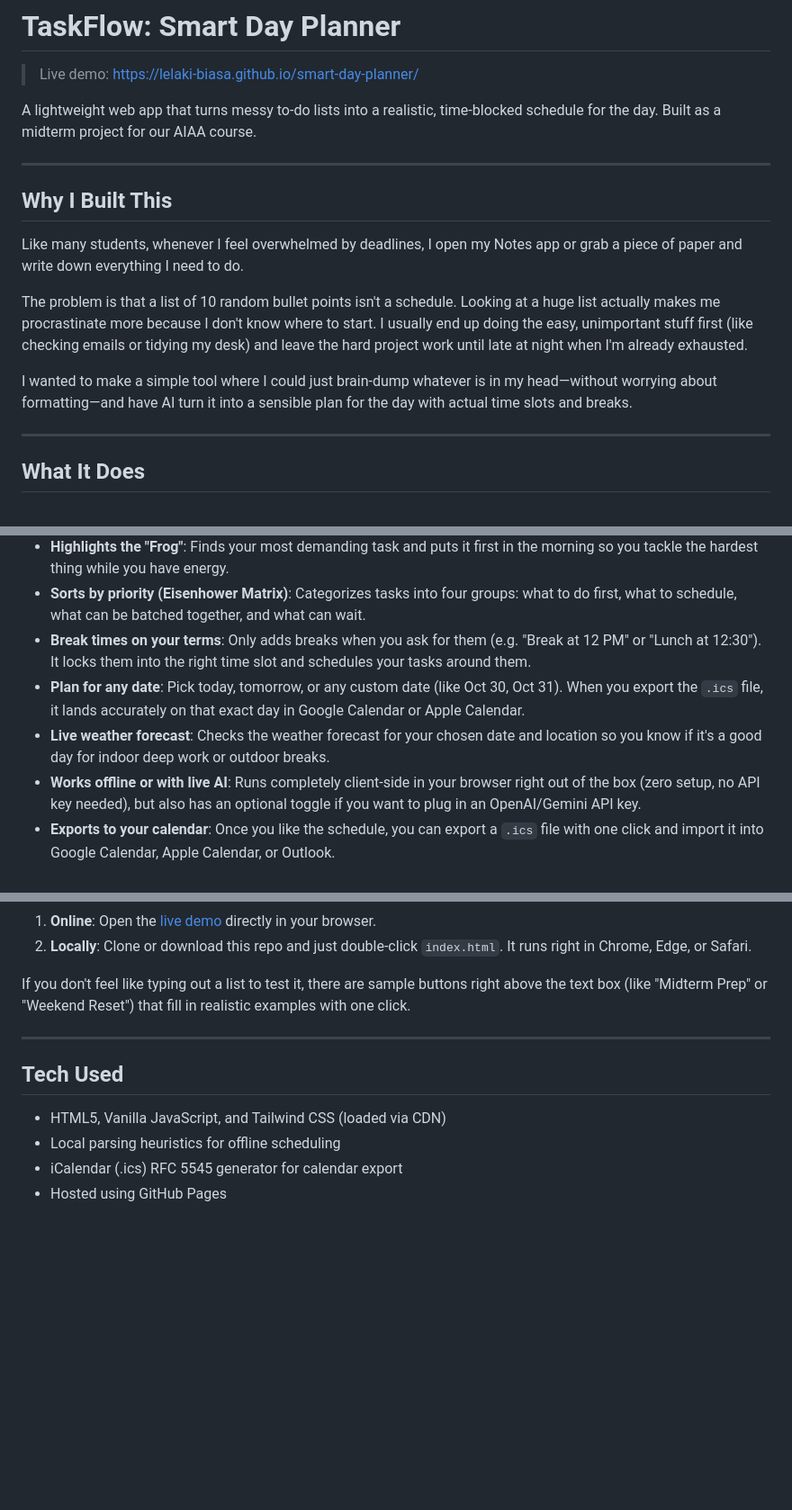
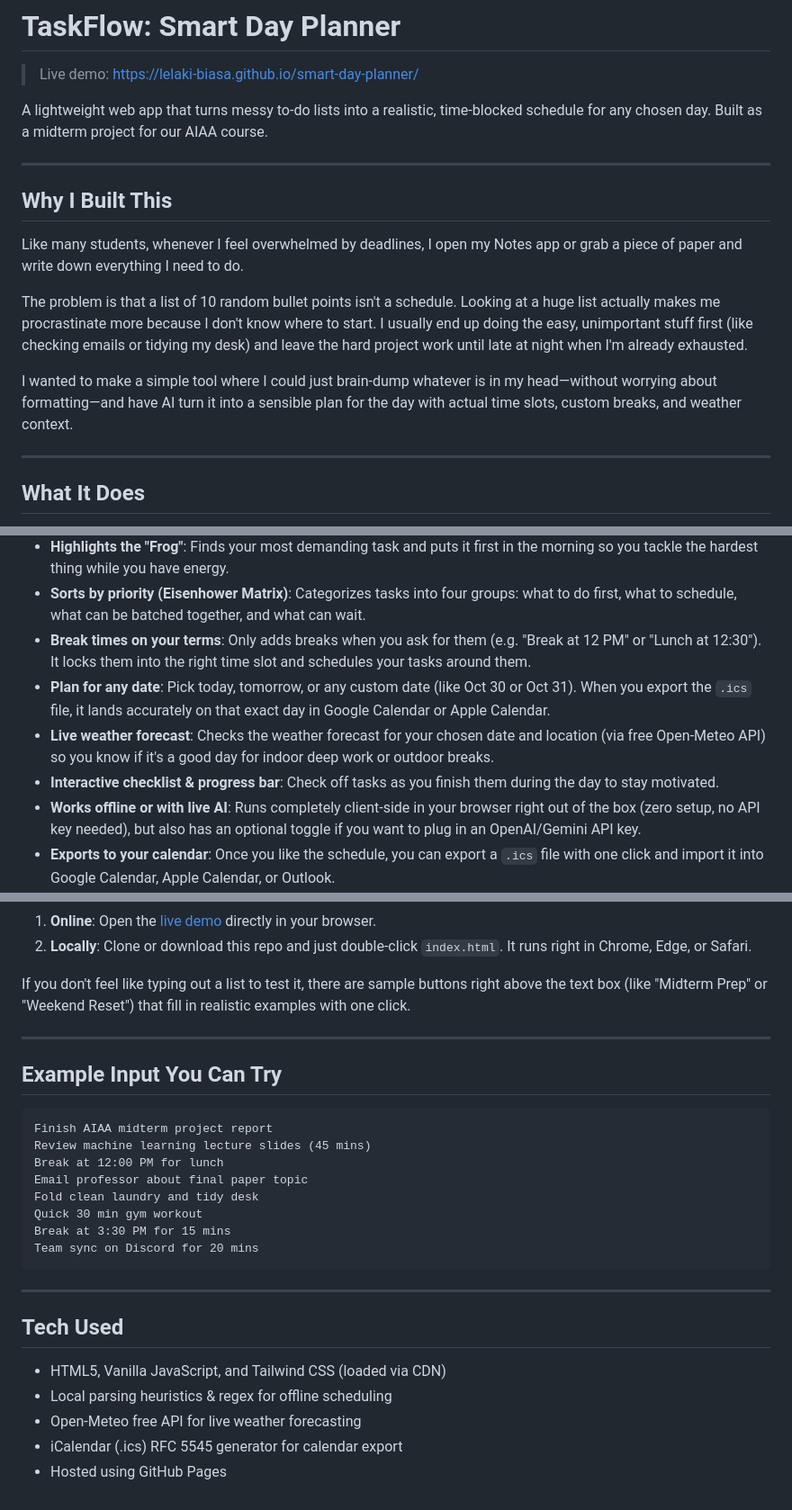
Before and after one commit to Lelaki-Biasa/smart-day-planner, a Markdown page: README.md, 3 parts joined by grey strips. Shown at 90% size. Drawn GitHub-style; blank space fills up the shorter version.

Commit message:
Update README with full feature overview and examples

````diff
--- a/README.md
+++ b/README.md
@@ -2,7 +2,7 @@
 
 > Live demo: [https://lelaki-biasa.github.io/smart-day-planner/](https://lelaki-biasa.github.io/smart-day-planner/)
 
-A lightweight web app that turns messy to-do lists into a realistic, time-blocked schedule for the day. Built as a midterm project for our AIAA course.
+A lightweight web app that turns messy to-do lists into a realistic, time-blocked schedule for any chosen day. Built as a midterm project for our AIAA course.
 
 ---
 
@@ -12,7 +12,7 @@ Like many students, whenever I feel overwhelmed by deadlines, I open my Notes ap
 
 The problem is that a list of 10 random bullet points isn't a schedule. Looking at a huge list actually makes me procrastinate more because I don't know where to start. I usually end up doing the easy, unimportant stuff first (like checking emails or tidying my desk) and leave the hard project work until late at night when I'm already exhausted.
 
-I wanted to make a simple tool where I could just brain-dump whatever is in my head—without worrying about formatting—and have AI turn it into a sensible plan for the day with actual time slots and breaks.
+I wanted to make a simple tool where I could just brain-dump whatever is in my head—without worrying about formatting—and have AI turn it into a sensible plan for the day with actual time slots, custom breaks, and weather context.
 
 ---
 
@@ -23,8 +23,9 @@ I wanted to make a simple tool where I could just brain-dump whatever is in my h
 - **Highlights the "Frog"**: Finds your most demanding task and puts it first in the morning so you tackle the hardest thing while you have energy.
 - **Sorts by priority (Eisenhower Matrix)**: Categorizes tasks into four groups: what to do first, what to schedule, what can be batched together, and what can wait.
 - **Break times on your terms**: Only adds breaks when you ask for them (e.g. "Break at 12 PM" or "Lunch at 12:30"). It locks them into the right time slot and schedules your tasks around them.
-- **Plan for any date**: Pick today, tomorrow, or any custom date (like Oct 30, Oct 31). When you export the `.ics` file, it lands accurately on that exact day in Google Calendar or Apple Calendar.
-- **Live weather forecast**: Checks the weather forecast for your chosen date and location so you know if it's a good day for indoor deep work or outdoor breaks.
+- **Plan for any date**: Pick today, tomorrow, or any custom date (like Oct 30 or Oct 31). When you export the `.ics` file, it lands accurately on that exact day in Google Calendar or Apple Calendar.
+- **Live weather forecast**: Checks the weather forecast for your chosen date and location (via free Open-Meteo API) so you know if it's a good day for indoor deep work or outdoor breaks.
+- **Interactive checklist & progress bar**: Check off tasks as you finish them during the day to stay motivated.
 - **Works offline or with live AI**: Runs completely client-side in your browser right out of the box (zero setup, no API key needed), but also has an optional toggle if you want to plug in an OpenAI/Gemini API key.
 - **Exports to your calendar**: Once you like the schedule, you can export a `.ics` file with one click and import it into Google Calendar, Apple Calendar, or Outlook.
 
@@ -41,9 +42,25 @@ If you don't feel like typing out a list to test it, there are sample buttons ri
 
 ---
 
+## Example Input You Can Try
+
+```text
+Finish AIAA midterm project report
+Review machine learning lecture slides (45 mins)
+Break at 12:00 PM for lunch
+Email professor about final paper topic
+Fold clean laundry and tidy desk
+Quick 30 min gym workout
+Break at 3:30 PM for 15 mins
+Team sync on Discord for 20 mins
+```
+
+---
+
 ## Tech Used
 
 - HTML5, Vanilla JavaScript, and Tailwind CSS (loaded via CDN)
-- Local parsing heuristics for offline scheduling
+- Local parsing heuristics & regex for offline scheduling
+- Open-Meteo free API for live weather forecasting
 - iCalendar (.ics) RFC 5545 generator for calendar export
 - Hosted using GitHub Pages
````
